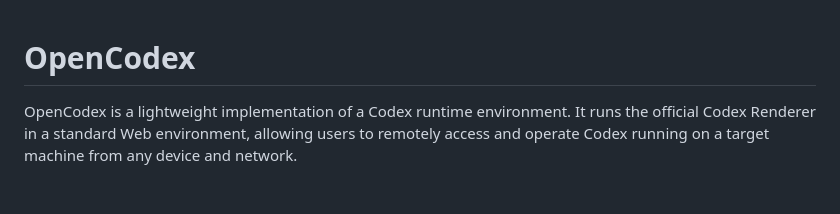
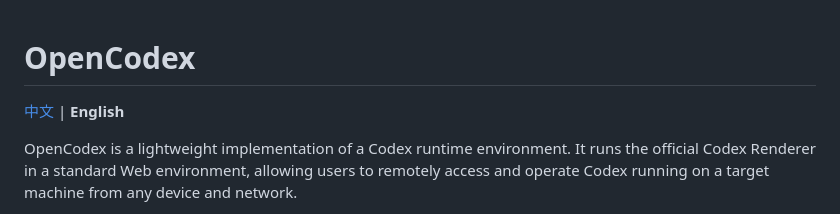
Before and after one commit to Wolf-L/OpenCodex, a Markdown page: docs/README_EN.md, the part around the change. Drawn GitHub-style; blank space fills up the shorter version.

Commit message:
doc: update README_EN

```diff
--- a/docs/README_EN.md
+++ b/docs/README_EN.md
@@ -1,4 +1,6 @@
 # OpenCodex
+
+[中文](../README.md) | **English**
 
 OpenCodex is a lightweight implementation of a Codex runtime environment. It runs the official Codex Renderer in a standard Web environment, allowing users to remotely access and operate Codex running on a target machine from any device and network.
 
```
